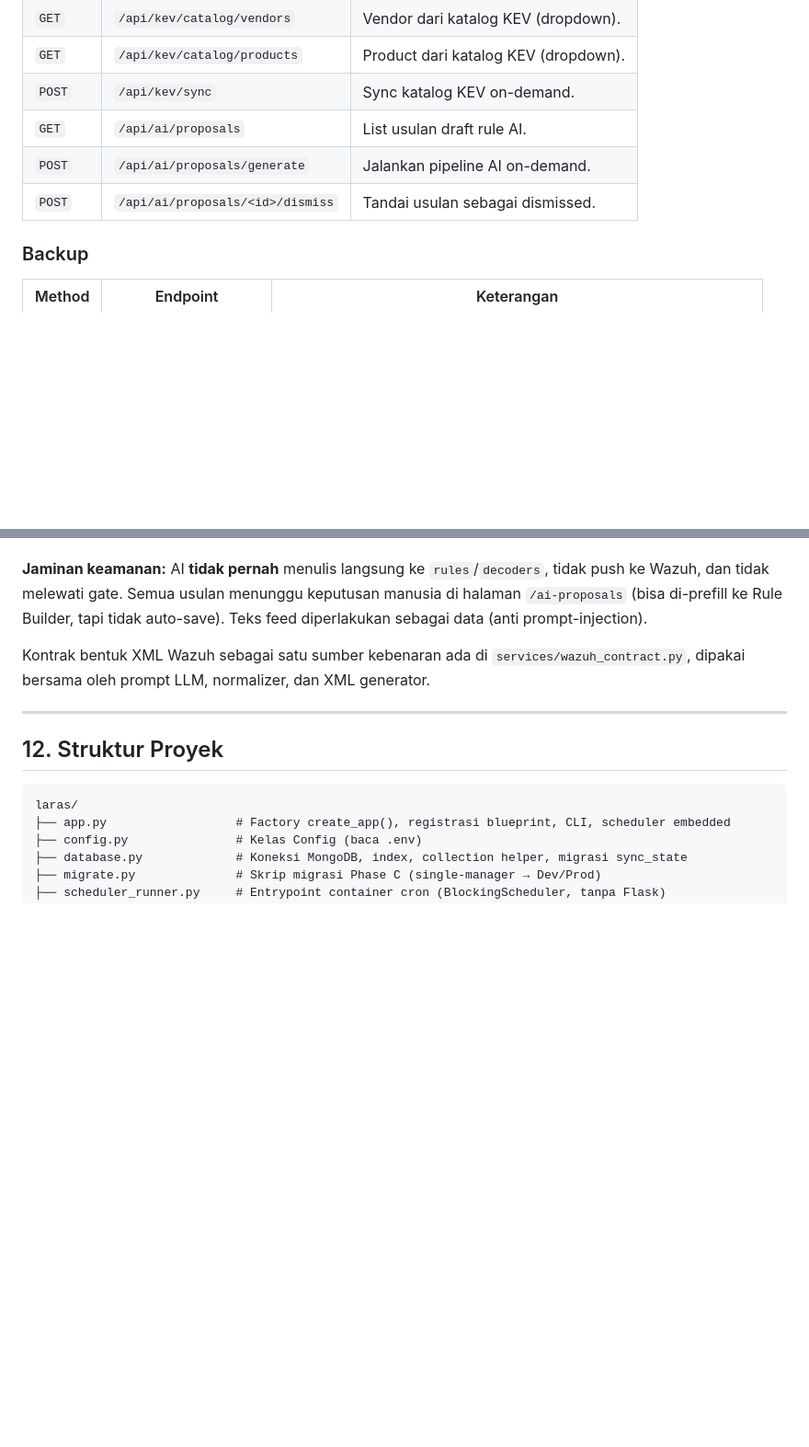
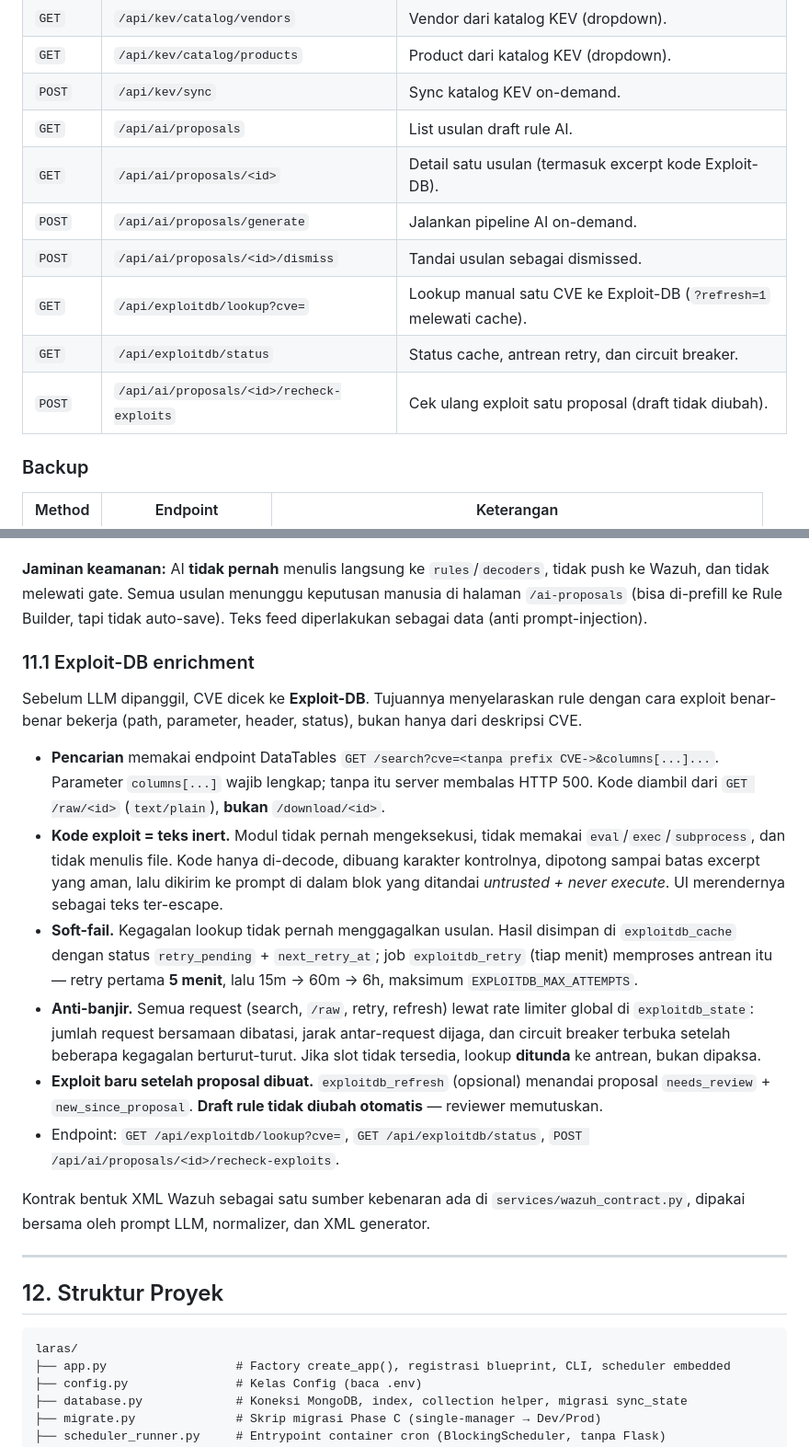
Before and after one commit to mrnaeem4/laras, a Markdown page: README.md, 2 parts joined by grey strips. Shown at 92% size. GitHub-like rendering; blank space fills up the shorter version.

```diff
--- a/README.md
+++ b/README.md
@@ -580,8 +592,12 @@ Semua endpoint di bawah **wajib login**. Kirim header `Content-Type: application
 | `GET` | `/api/kev/catalog/products` | Product dari katalog KEV (dropdown). |
 | `POST` | `/api/kev/sync` | Sync katalog KEV on-demand. |
 | `GET` | `/api/ai/proposals` | List usulan draft rule AI. |
+| `GET` | `/api/ai/proposals/<id>` | Detail satu usulan (termasuk excerpt kode Exploit-DB). |
 | `POST` | `/api/ai/proposals/generate` | Jalankan pipeline AI on-demand. |
 | `POST` | `/api/ai/proposals/<id>/dismiss` | Tandai usulan sebagai dismissed. |
+| `GET` | `/api/exploitdb/lookup?cve=` | Lookup manual satu CVE ke Exploit-DB (`?refresh=1` melewati cache). |
+| `GET` | `/api/exploitdb/status` | Status cache, antrean retry, dan circuit breaker. |
+| `POST` | `/api/ai/proposals/<id>/recheck-exploits` | Cek ulang exploit satu proposal (draft tidak diubah). |
 
 ### Backup
 
@@ -671,6 +689,17 @@ Backup yang belum pernah diuji restore belum bisa disebut backup.
   5. Simpan sebagai usulan `pending` di koleksi `ai_proposals`.
 
 **Jaminan keamanan:** AI **tidak pernah** menulis langsung ke `rules`/`decoders`, tidak push ke Wazuh, dan tidak melewati gate. Semua usulan menunggu keputusan manusia di halaman `/ai-proposals` (bisa di-prefill ke Rule Builder, tapi tidak auto-save). Teks feed diperlakukan sebagai data (anti prompt-injection).
+
+### 11.1 Exploit-DB enrichment
+
+Sebelum LLM dipanggil, CVE dicek ke **Exploit-DB**. Tujuannya menyelaraskan rule dengan cara exploit benar-benar bekerja (path, parameter, header, status), bukan hanya dari deskripsi CVE.
+
+- **Pencarian** memakai endpoint DataTables `GET /search?cve=<tanpa prefix CVE->&columns[...]...`. Parameter `columns[...]` wajib lengkap; tanpa itu server membalas HTTP 500. Kode diambil dari `GET /raw/<id>` (`text/plain`), **bukan** `/download/<id>`.
+- **Kode exploit = teks inert.** Modul tidak pernah mengeksekusi, tidak memakai `eval`/`exec`/`subprocess`, dan tidak menulis file. Kode hanya di-decode, dibuang karakter kontrolnya, dipotong sampai batas excerpt yang aman, lalu dikirim ke prompt di dalam blok yang ditandai *untrusted + never execute*. UI merendernya sebagai teks ter-escape.
+- **Soft-fail.** Kegagalan lookup tidak pernah menggagalkan usulan. Hasil disimpan di `exploitdb_cache` dengan status `retry_pending` + `next_retry_at`; job `exploitdb_retry` (tiap menit) memproses antrean itu — retry pertama **5 menit**, lalu 15m → 60m → 6h, maksimum `EXPLOITDB_MAX_ATTEMPTS`.
+- **Anti-banjir.** Semua request (search, `/raw`, retry, refresh) lewat rate limiter global di `exploitdb_state`: jumlah request bersamaan dibatasi, jarak antar-request dijaga, dan circuit breaker terbuka setelah beberapa kegagalan berturut-turut. Jika slot tidak tersedia, lookup **ditunda** ke antrean, bukan dipaksa.
+- **Exploit baru setelah proposal dibuat.** `exploitdb_refresh` (opsional) menandai proposal `needs_review` + `new_since_proposal`. **Draft rule tidak diubah otomatis** — reviewer memutuskan.
+- Endpoint: `GET /api/exploitdb/lookup?cve=`, `GET /api/exploitdb/status`, `POST /api/ai/proposals/<id>/recheck-exploits`.
 
 Kontrak bentuk XML Wazuh sebagai satu sumber kebenaran ada di `services/wazuh_contract.py`, dipakai bersama oleh prompt LLM, normalizer, dan XML generator.
 
```
Also changed, not shown: other parts of README.md (+25 -10 lines).
